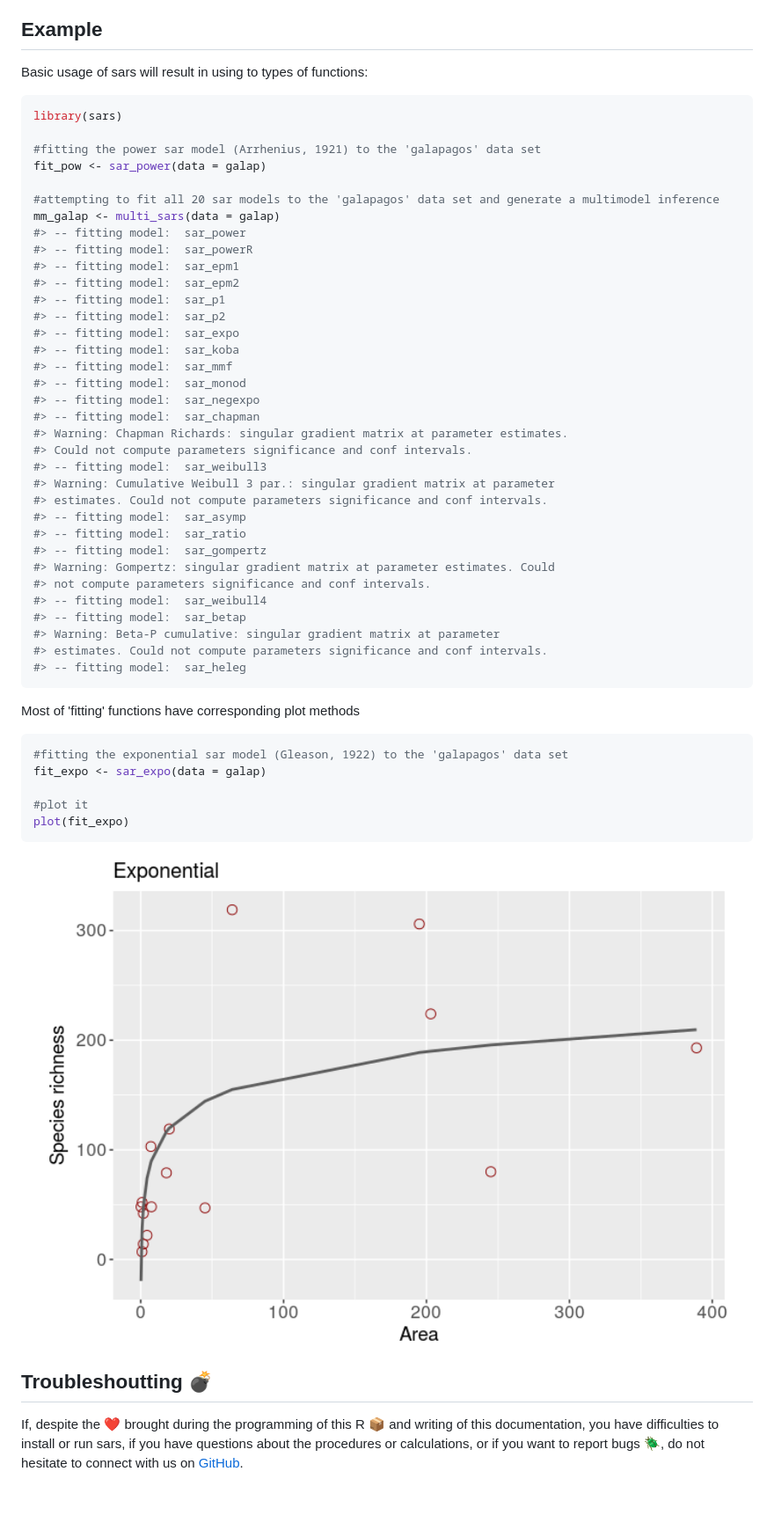
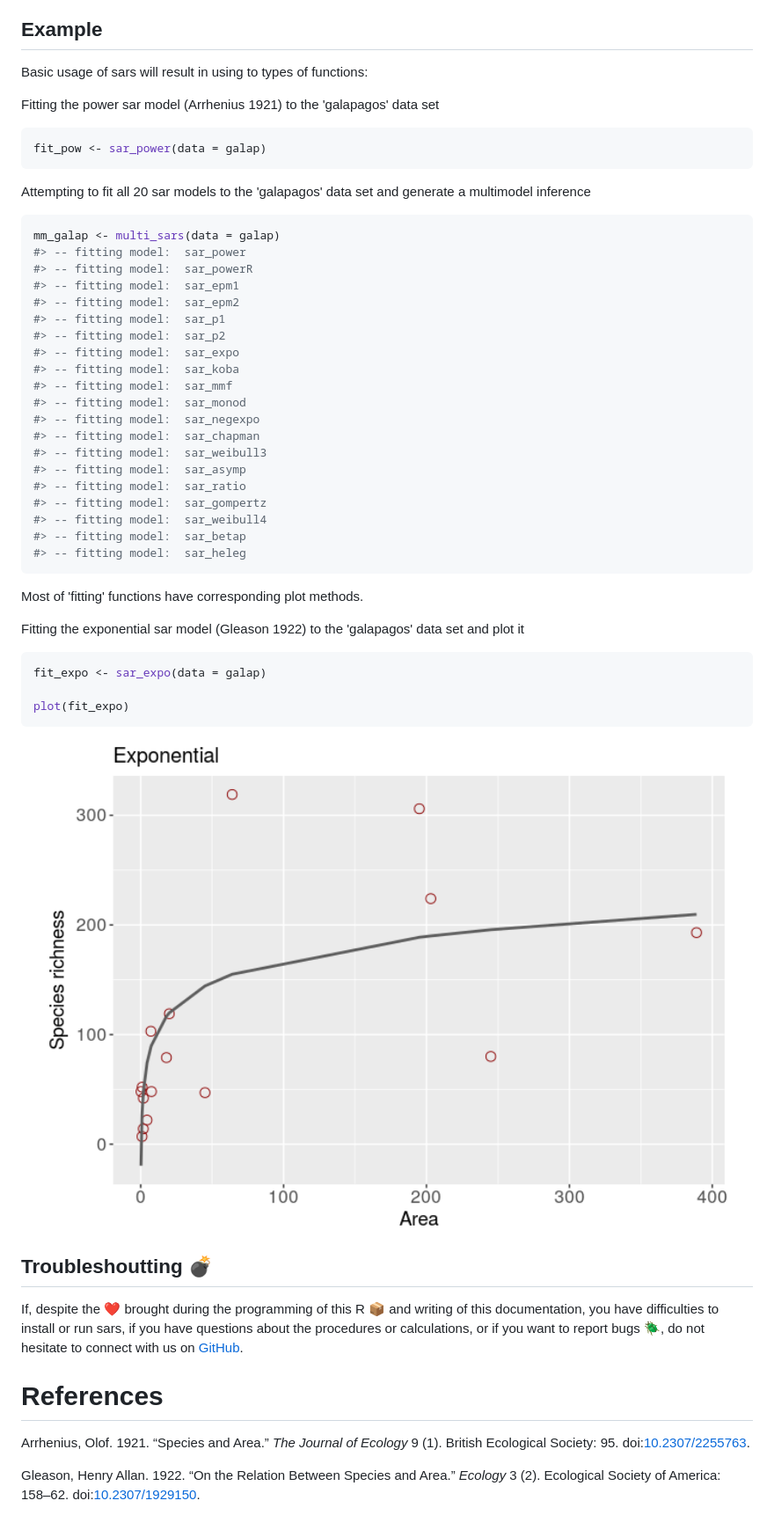
Before and after one commit to txm676/sars, a Markdown page: README.md, the part around the change. Shown at 88% size. Drawn GitHub-style; pictures changed too: man/figures/README-unnamed-chunk-4-1.png (added).

Commit message:
:rocket: updated readme and pushed some refs

````diff
--- a/README.md
+++ b/README.md
@@ -28,13 +28,15 @@ Example
 
 Basic usage of sars will result in using to types of functions:
 
+Fitting the power sar model (Arrhenius 1921) to the 'galapagos' data set
+
 ``` r
-library(sars)
+fit_pow <- sar_power(data = galap)
+```
 
-#fitting the power sar model (Arrhenius, 1921) to the 'galapagos' data set
-fit_pow <- sar_power(data = galap)
+Attempting to fit all 20 sar models to the 'galapagos' data set and generate a multimodel inference
 
-#attempting to fit all 20 sar models to the 'galapagos' data set and generate a multimodel inference
+``` r
 mm_galap <- multi_sars(data = galap)
 #> -- fitting model:  sar_power
 #> -- fitting model:  sar_powerR
@@ -48,36 +50,35 @@ mm_galap <- multi_sars(data = galap)
 #> -- fitting model:  sar_monod
 #> -- fitting model:  sar_negexpo
 #> -- fitting model:  sar_chapman
-#> Warning: Chapman Richards: singular gradient matrix at parameter estimates.
-#> Could not compute parameters significance and conf intervals.
 #> -- fitting model:  sar_weibull3
-#> Warning: Cumulative Weibull 3 par.: singular gradient matrix at parameter
-#> estimates. Could not compute parameters significance and conf intervals.
 #> -- fitting model:  sar_asymp
 #> -- fitting model:  sar_ratio
 #> -- fitting model:  sar_gompertz
-#> Warning: Gompertz: singular gradient matrix at parameter estimates. Could
-#> not compute parameters significance and conf intervals.
 #> -- fitting model:  sar_weibull4
 #> -- fitting model:  sar_betap
-#> Warning: Beta-P cumulative: singular gradient matrix at parameter
-#> estimates. Could not compute parameters significance and conf intervals.
 #> -- fitting model:  sar_heleg
 ```
 
-Most of 'fitting' functions have corresponding plot methods
+Most of 'fitting' functions have corresponding plot methods.
+
+Fitting the exponential sar model (Gleason 1922) to the 'galapagos' data set and plot it
 
 ``` r
-#fitting the exponential sar model (Gleason, 1922) to the 'galapagos' data set
 fit_expo <- sar_expo(data = galap)
 
-#plot it
 plot(fit_expo)
 ```
 
-<img src="man/figures/README-plot-1.png" width="100%" />
+<img src="man/figures/README-unnamed-chunk-4-1.png" width="100%" />
 
 Troubleshoutting :bomb:
 -----------------------
 
 If, despite the :heart: brought during the programming of this R :package: and writing of this documentation, you have difficulties to install or run sars, if you have questions about the procedures or calculations, or if you want to report bugs :beetle:, do not hesitate to connect with us on [GitHub](https://github.com/txm676/sars).
+
+References
+==========
+
+Arrhenius, Olof. 1921. “Species and Area.” *The Journal of Ecology* 9 (1). British Ecological Society: 95. doi:[10.2307/2255763](https://doi.org/10.2307/2255763).
+
+Gleason, Henry Allan. 1922. “On the Relation Between Species and Area.” *Ecology* 3 (2). Ecological Society of America: 158–62. doi:[10.2307/1929150](https://doi.org/10.2307/1929150).
````
Also changed, not shown: 4 other files.
